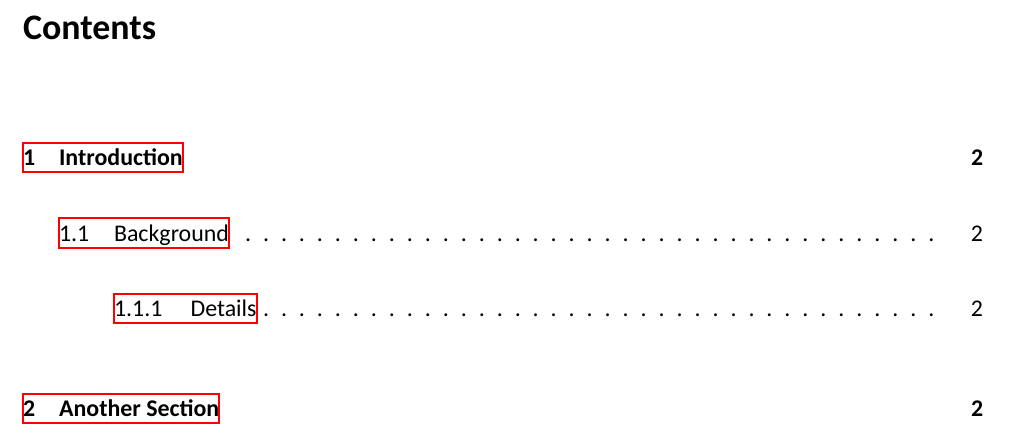
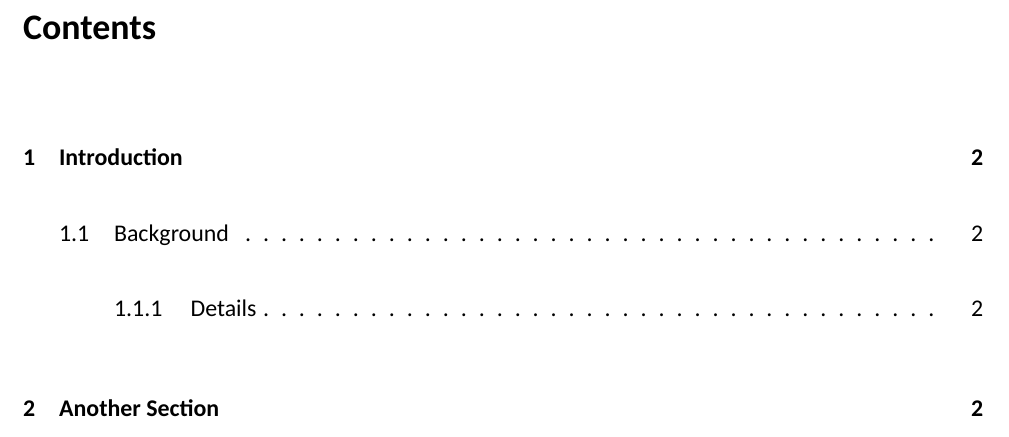
Before and after one commit to mike-shields-dev/LateX_Uni_Assignment_Template, a LaTeX problem sheet (Assignment_Template.tex, which reads config.tex): part of page 1 of 2, cut so that both start at the same text. Compiled offline with XeLaTeX; a missing font is replaced by an installed copy or a similar font.

Commit message:
Move document config to config.tex

```diff
--- a/Assignment_Template.tex
+++ b/Assignment_Template.tex
@@ -1,51 +1,4 @@
-\documentclass[12pt]{article}
-
-% Set page margins
-\usepackage[a4paper, margin=0.8in]{geometry}
-
-% Use XeLaTeX or LuaLaTeX to handle system fonts
-\usepackage{fontspec}
-\setmainfont{Calibri Light} % Set main font to Calibri Light
-
-% Set line spacing to double
-\usepackage{setspace}
-\doublespacing
-
-% Format section headings with titlesec
-\usepackage{titlesec}
-
-% Set paragraph indentation to 0pt
-\setlength{\parindent}{0pt}
-\setlength{\parskip}{14pt}
-
-% Define section format
-\titleformat{\section}
-  [hang]
-  {\fontsize{18pt}{14pt}\bfseries\leftskip=0pt}
-  {\thesection}
-  {1em}
-  {}
-
-% Define subsection format
-\titleformat{\subsection}
-  [hang]
-  {\fontsize{16pt}{14pt}\bfseries\leftskip=0pt}
-  {\thesubsection}
-  {1em}
-  {}
-
-% Define subsubsection format
-\titleformat{\subsubsection}
-  [hang]
-  {\fontsize{14pt}{14pt}\bfseries\leftskip=0pt}
-  {\thesubsubsection}
-  {1em}
-  {}
-
-% For cross-references and clickable links
-\usepackage{hyperref} % Must be included after most other packages
-
-\usepackage{bookmark} % For better bookmark handling
+\input{config} % Import document configurations
 
 \begin{document}
 
--- /dev/null
+++ b/config.tex
@@ -0,0 +1,71 @@
+\documentclass[12pt]{article}
+
+% Set page margins
+\usepackage[a4paper, margin=0.8in]{geometry}
+
+% Use XeLaTeX or LuaLaTeX to handle system fonts
+\usepackage{fontspec}
+\setmainfont{Calibri Light} % Set main font to Calibri Light
+
+% Set line spacing to double
+\usepackage{setspace}
+\doublespacing
+
+% Format section headings with titlesec
+\usepackage{titlesec}
+
+% Set paragraph indentation to 0pt
+\setlength{\parindent}{0pt}
+\setlength{\parskip}{14pt}
+
+% Define section format
+\titleformat{\section}
+  [hang]
+  {\fontsize{18pt}{14pt}\bfseries\leftskip=0pt}
+  {\thesection}
+  {1em}
+  {}
+
+% Define subsection format
+\titleformat{\subsection}
+  [hang]
+  {\fontsize{16pt}{14pt}\bfseries\leftskip=0pt}
+  {\thesubsection}
+  {1em}
+  {}
+
+% Define subsubsection format
+\titleformat{\subsubsection}
+  [hang]
+  {\fontsize{14pt}{14pt}\bfseries\leftskip=0pt}
+  {\thesubsubsection}
+  {1em}
+  {}
+
+% Include xcolor package for hyperref color options
+\usepackage{xcolor}
+
+% Set up the fancyhdr package
+\usepackage{fancyhdr}
+\pagestyle{fancy}
+\fancyhf{} % Clear existing header and footer
+\fancyfoot[C]{Page \thepage\ of \pageref{LastPage}} % Center of footer with page number
+
+% Remove the horizontal line below the header
+\renewcommand{\headrulewidth}{0pt}
+
+% For page number references
+\usepackage{lastpage} % For page number references
+
+% For cross-references and clickable links
+\usepackage[
+  colorlinks=true, % Enable colored links
+  linkcolor=black,  % Color for internal links
+  urlcolor=black,   % Color for URLs
+  citecolor=black,  % Color for citations
+  filecolor=black,  % Color for file links
+  linkbordercolor=black, % Color for link borders
+  urlbordercolor=black,  % Color for URL borders
+]{hyperref} % Must be included after most other packages
+
+\usepackage{bookmark} % For better bookmark handling
```
Also changed, not shown: Assignment_Template.pdf, Assignment_Template.tex (5 more changed lines), 3 other files.
